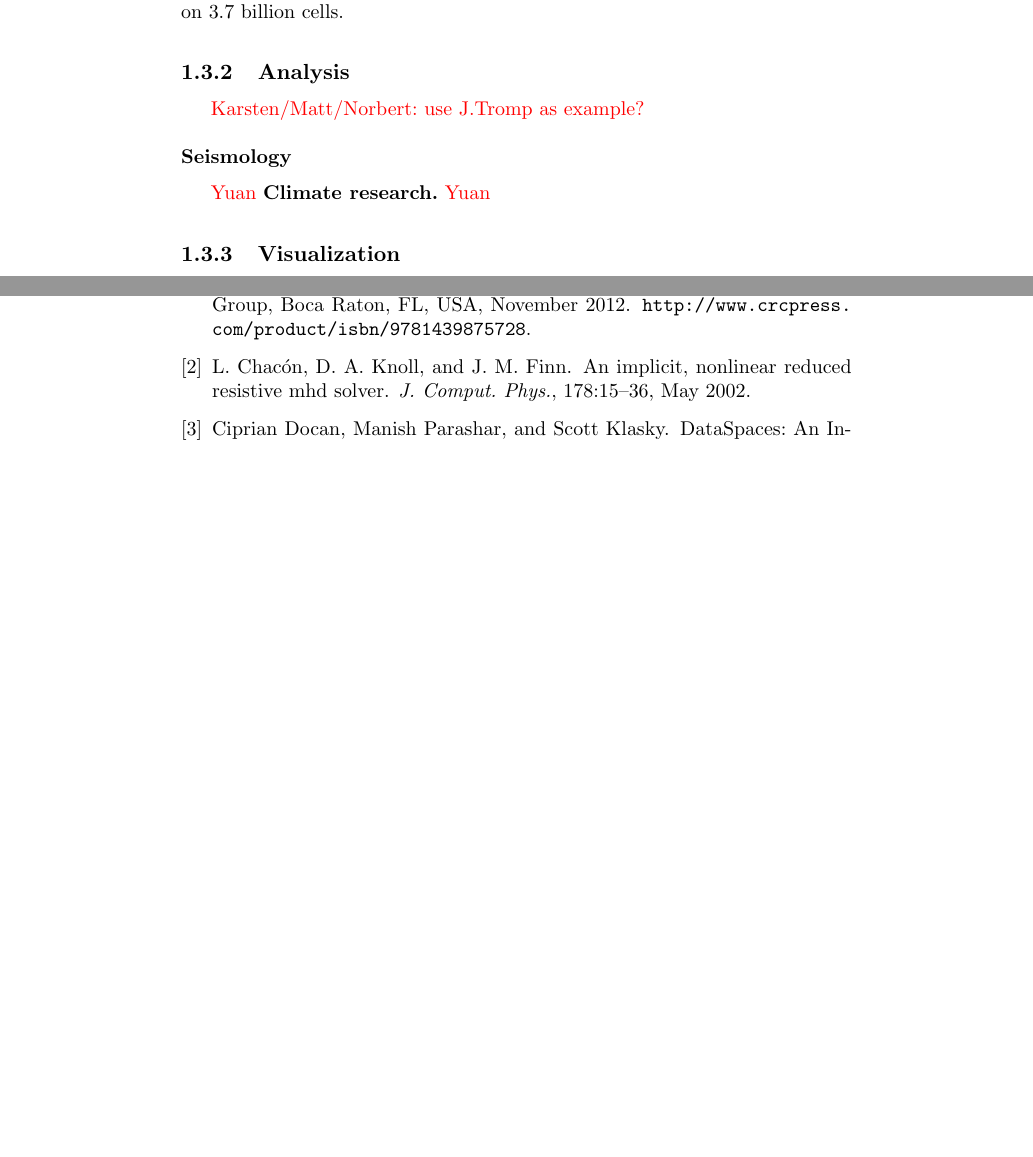
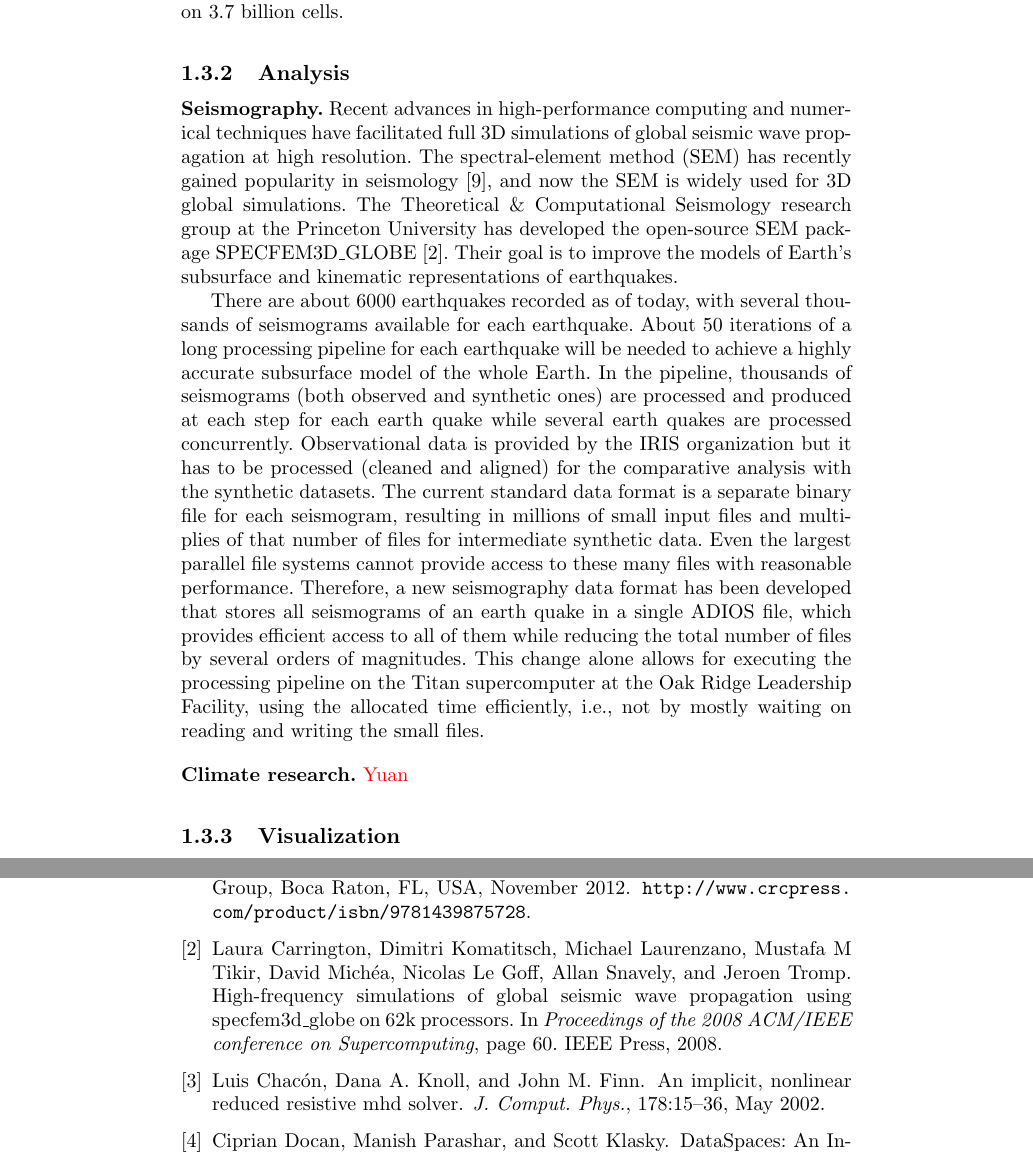
Before and after one commit to pnorbert/hpcio_adios, a LaTeX document (main.tex, which reads Chapters/part3-ch5-adios/analysis.tex, Chapters/part3-ch5-adios/part3-ch5-adios.tex): two parts of pages 5 and 7 of 9 before the commit and two parts of pages 5 and 8 of 9 after it, joined at a grey line, cut so that both start at the same text, the shorter picture padded with empty space. Compiled offline with pdfLaTeX.

Commit message:
Analysis/Seismography section added

```diff
--- a/Chapters/part3-ch5-adios/analysis.tex
+++ b/Chapters/part3-ch5-adios/analysis.tex
@@ -1 +1,24 @@
-\subsubsection*{Seismology}
+\noindent{\bf Seismography.}
+Recent advances in high-performance computing and numerical techniques have facilitated full 3D
+simulations of global seismic wave propagation at high resolution. The spectral-element method (SEM)
+has recently gained popularity in seismology~\cite{ADIOS:seismography:tromp2008spectral}, and now the SEM
+is widely used for 3D global simulations. The Theoretical~\& Computational Seismology research group
+at the Princeton University has developed the open-source SEM package
+SPECFEM3D\_GLOBE~\cite{ADIOS:seismography:carrington2008high}. Their goal is to improve the models of
+Earth's subsurface and kinematic representations of earthquakes.
+
+There are about 6000 earthquakes recorded as of today, with several thousands of seismograms
+available for each earthquake. About 50 iterations of a long processing pipeline for each earthquake
+will be needed to achieve a highly accurate subsurface model of the whole Earth. In the pipeline,
+thousands of seismograms (both observed and synthetic ones) are processed and produced at each step
+for each earth quake while several earth quakes are processed concurrently. Observational data is
+provided by the IRIS organization but it has to be processed (cleaned and aligned) for the
+comparative analysis with the synthetic datasets. The current standard data format is a separate
+binary file for each seismogram, resulting in millions of small input files and multiplies of that
+number of files for intermediate synthetic data. Even the largest parallel file systems cannot
+provide access to these many files with reasonable performance. Therefore, a new seismography data
+format has been developed that stores all seismograms of an earth quake in a single ADIOS file, which
+provides efficient access to all of them while reducing the total number of files by several orders
+of magnitudes. This change alone allows for executing the processing pipeline on the Titan
+supercomputer at the Oak Ridge Leadership Facility, using the allocated time efficiently, i.e., not
+by mostly waiting on reading and writing the small files.
--- a/Chapters/part3-ch5-adios/part3-ch5-adios.tex
+++ b/Chapters/part3-ch5-adios/part3-ch5-adios.tex
@@ -29,9 +29,10 @@ Note: you can choose to mention some performance numbers in the context of appli
 
 
 \subsection{Analysis}
-{\color {red}Karsten/Matt/Norbert: use J.Tromp as example?}
+%{\color {red}Karsten/Matt/Norbert: use J.Tromp as example?}
 \input{Chapters/part3-ch5-adios/analysis.tex}
-{\color {red}Yuan}
+%{\color {red}Yuan}
+\vspace{10pt}
 \input{Chapters/part3-ch5-adios/analysis-climate.tex}
 
 
```
Also changed, not shown: Chapters/part3-ch5-adios/part3-ch5-adios.bib (+22 -3 lines).
